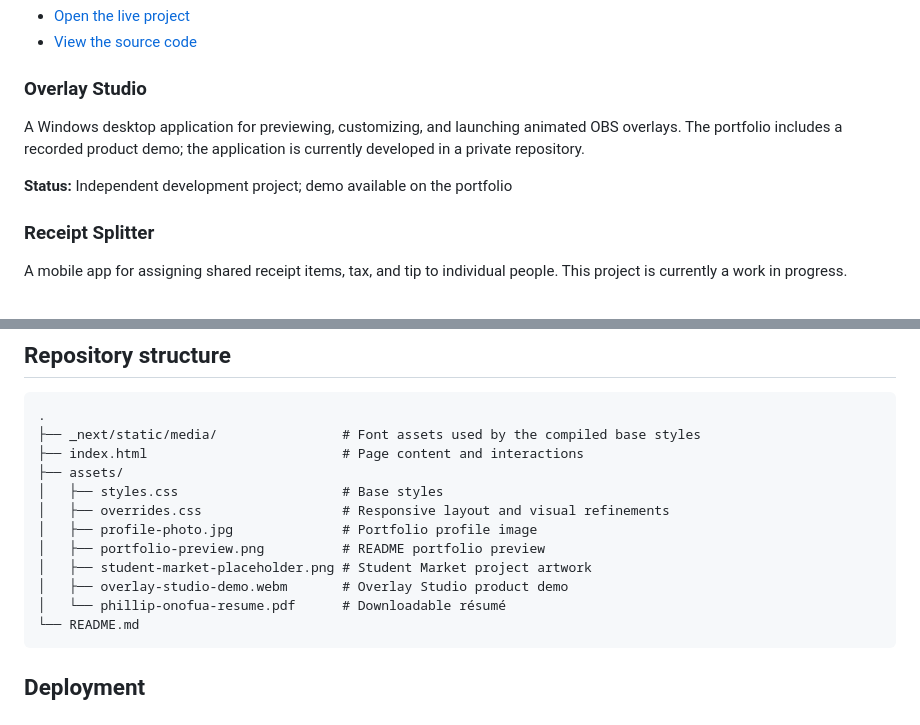
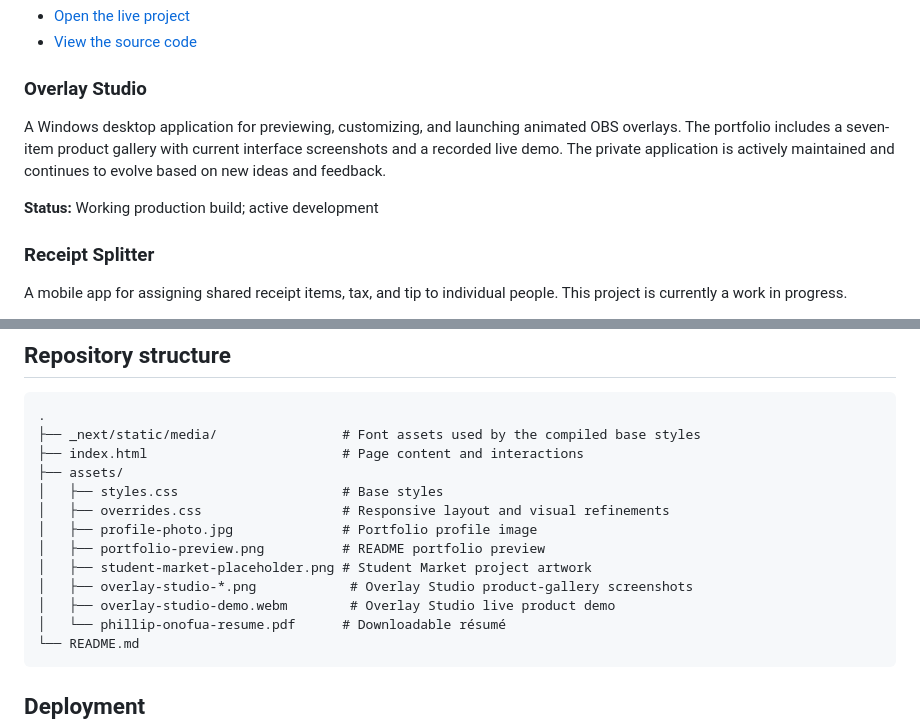
Before and after one commit to EdoiseO/phillip_onofua, a Markdown page: README.md, 2 parts joined by grey strips. Drawn GitHub-style.

Commit message:
Add Overlay Studio product gallery

````diff
--- a/README.md
+++ b/README.md
@@ -33,9 +33,9 @@ A student-focused marketplace for discovering, listing, saving, and discussing i
 
 ### Overlay Studio
 
-A Windows desktop application for previewing, customizing, and launching animated OBS overlays. The portfolio includes a recorded product demo; the application is currently developed in a private repository.
+A Windows desktop application for previewing, customizing, and launching animated OBS overlays. The portfolio includes a seven-item product gallery with current interface screenshots and a recorded live demo. The private application is actively maintained and continues to evolve based on new ideas and feedback.
 
-**Status:** Independent development project; demo available on the portfolio
+**Status:** Working production build; active development
 
 ### Receipt Splitter
 
@@ -77,7 +77,8 @@ Then open [http://localhost:8000](http://localhost:8000).
 │   ├── profile-photo.jpg              # Portfolio profile image
 │   ├── portfolio-preview.png          # README portfolio preview
 │   ├── student-market-placeholder.png # Student Market project artwork
-│   ├── overlay-studio-demo.webm       # Overlay Studio product demo
+│   ├── overlay-studio-*.png            # Overlay Studio product-gallery screenshots
+│   ├── overlay-studio-demo.webm        # Overlay Studio live product demo
 │   └── phillip-onofua-resume.pdf      # Downloadable résumé
 └── README.md
 ```
````
Also changed, not shown: assets/overlay-studio-customizer.png (added), assets/overlay-studio-library.png (added), assets/overlay-studio-social-grouped-customizer.png (added), assets/overlay-studio-social-grouped-preview.png (added), assets/overlay-studio-spotify-customizer.png (added), assets/overlay-studio-spotify-preview.png (added), 2 other files.
